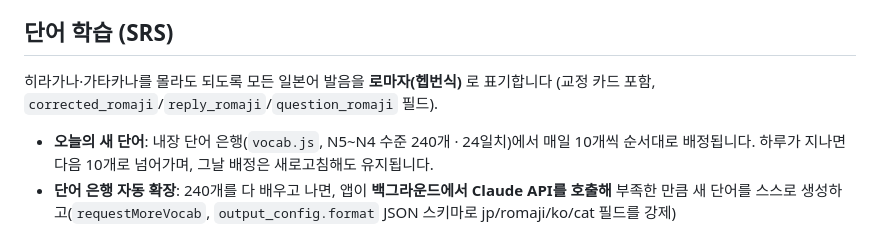
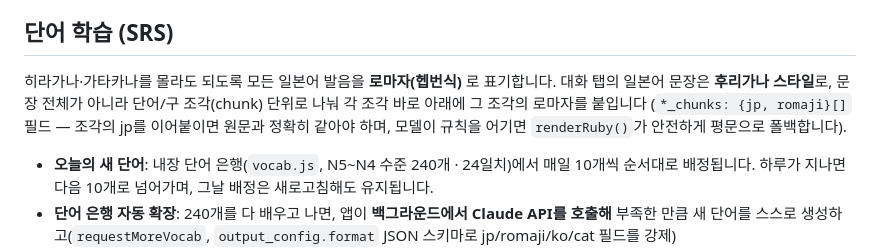
Before and after one commit to rbam1470-ui/jp-tutor, a Markdown page: README.md, the part around the change. Rendered like a GitHub page.

Commit message:
README: 후리가나 스타일 로마자 설명 갱신

```diff
--- a/README.md
+++ b/README.md
@@ -112,8 +112,11 @@ anthropic-dangerous-direct-browser-access: true   ← 브라우저 직접 호출
 
 ## 단어 학습 (SRS)
 
-히라가나·가타카나를 몰라도 되도록 모든 일본어 발음을 **로마자(헵번식)** 로 표기합니다
-(교정 카드 포함, `corrected_romaji`/`reply_romaji`/`question_romaji` 필드).
+히라가나·가타카나를 몰라도 되도록 모든 일본어 발음을 **로마자(헵번식)** 로 표기합니다.
+대화 탭의 일본어 문장은 **후리가나 스타일**로, 문장 전체가 아니라 단어/구 조각(chunk)
+단위로 나눠 각 조각 바로 아래에 그 조각의 로마자를 붙입니다 (`*_chunks: {jp, romaji}[]`
+필드 — 조각의 jp를 이어붙이면 원문과 정확히 같아야 하며, 모델이 규칙을 어기면
+`renderRuby()`가 안전하게 평문으로 폴백합니다).
 
 - **오늘의 새 단어**: 내장 단어 은행(`vocab.js`, N5~N4 수준 240개 · 24일치)에서 매일 10개씩
   순서대로 배정됩니다. 하루가 지나면 다음 10개로 넘어가며, 그날 배정은 새로고침해도 유지됩니다.
```
